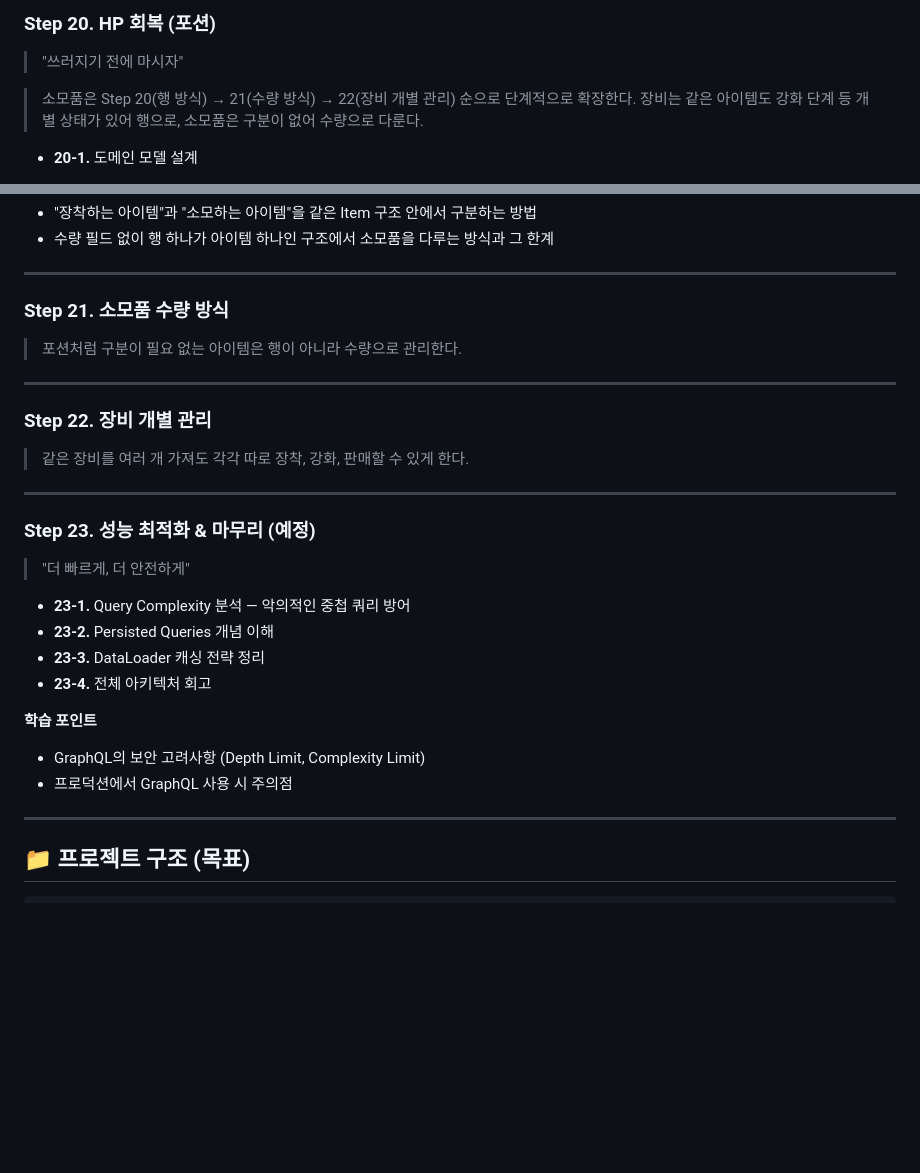
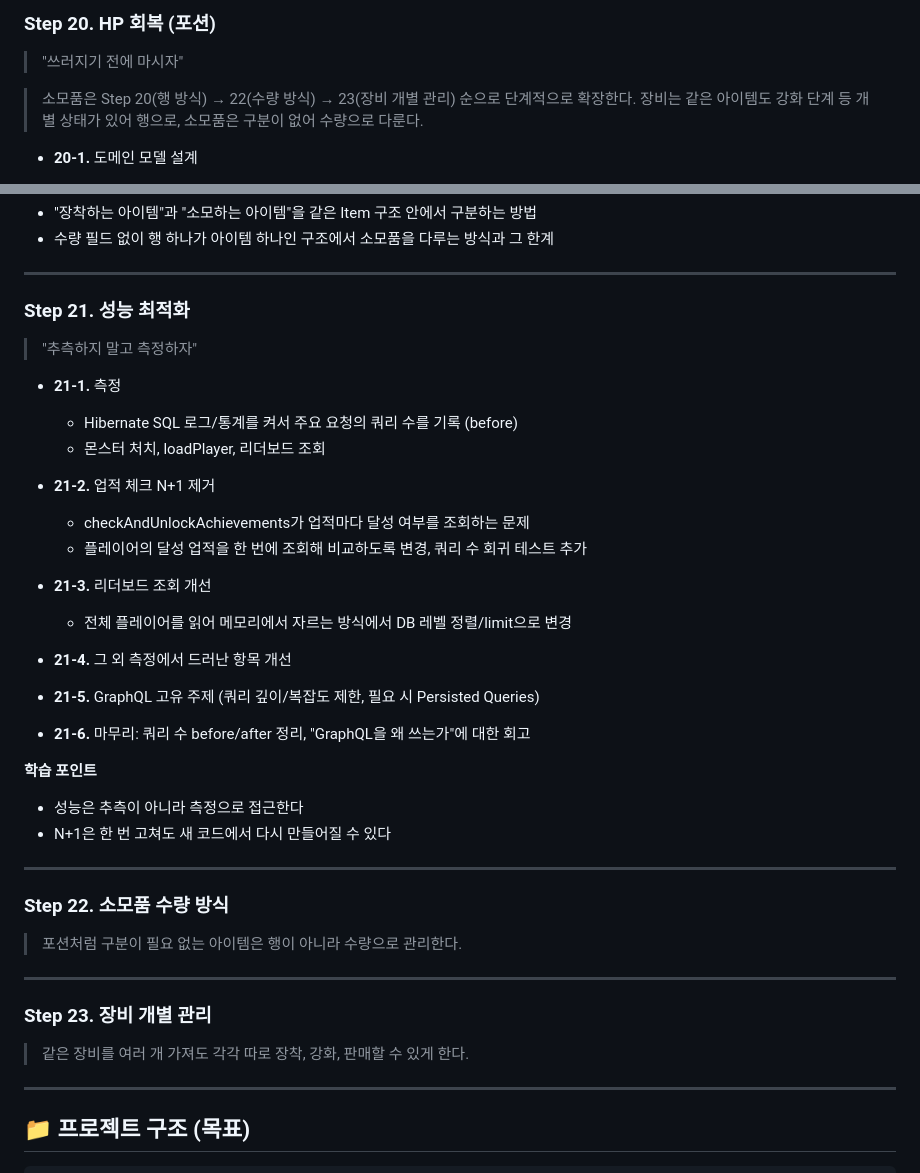
Before and after one commit to ingduk2/graphql-rpg-lab, a Markdown page: README.md, 2 parts joined by grey strips. Rendered like a GitHub page; blank space fills up the shorter version.

Commit message:
docs: README 로드맵 재정렬 — 성능 최적화를 Step 21로 앞당기고 소모품 수량/장비 개별 관리를 22/23으로 이동
- 성능 최적화 상세 계획 추가 (측정 → 업적 N+1 → 리더보드 → GraphQL 고유 주제 → 회고)
- Step 20 안내문의 후속 Step 번호 갱신

```diff
--- a/README.md
+++ b/README.md
@@ -531,7 +531,7 @@
 ### Step 20. HP 회복 (포션)
 > "쓰러지기 전에 마시자"
 
-> 소모품은 Step 20(행 방식) → 21(수량 방식) → 22(장비 개별 관리) 순으로 단계적으로 확장한다.
+> 소모품은 Step 20(행 방식) → 22(수량 방식) → 23(장비 개별 관리) 순으로 단계적으로 확장한다.
 > 장비는 같은 아이템도 강화 단계 등 개별 상태가 있어 행으로, 소모품은 구분이 없어 수량으로 다룬다.
 
 - **20-1.** 도메인 모델 설계
@@ -562,27 +562,39 @@
 
 ---
 
-### Step 21. 소모품 수량 방식
+### Step 21. 성능 최적화
+> "추측하지 말고 측정하자"
+
+- **21-1.** 측정
+  - Hibernate SQL 로그/통계를 켜서 주요 요청의 쿼리 수를 기록 (before)
+  - 몬스터 처치, loadPlayer, 리더보드 조회
+
+- **21-2.** 업적 체크 N+1 제거
+  - checkAndUnlockAchievements가 업적마다 달성 여부를 조회하는 문제
+  - 플레이어의 달성 업적을 한 번에 조회해 비교하도록 변경, 쿼리 수 회귀 테스트 추가
+
+- **21-3.** 리더보드 조회 개선
+  - 전체 플레이어를 읽어 메모리에서 자르는 방식에서 DB 레벨 정렬/limit으로 변경
+
+- **21-4.** 그 외 측정에서 드러난 항목 개선
+
+- **21-5.** GraphQL 고유 주제 (쿼리 깊이/복잡도 제한, 필요 시 Persisted Queries)
+
+- **21-6.** 마무리: 쿼리 수 before/after 정리, "GraphQL을 왜 쓰는가"에 대한 회고
+
+**학습 포인트**
+- 성능은 추측이 아니라 측정으로 접근한다
+- N+1은 한 번 고쳐도 새 코드에서 다시 만들어질 수 있다
+
+---
+
+### Step 22. 소모품 수량 방식
 > 포션처럼 구분이 필요 없는 아이템은 행이 아니라 수량으로 관리한다.
 
 ---
 
-### Step 22. 장비 개별 관리
+### Step 23. 장비 개별 관리
 > 같은 장비를 여러 개 가져도 각각 따로 장착, 강화, 판매할 수 있게 한다.
-
----
-
-### Step 23. 성능 최적화 & 마무리 (예정)
-> "더 빠르게, 더 안전하게"
-
-- **23-1.** Query Complexity 분석 — 악의적인 중첩 쿼리 방어
-- **23-2.** Persisted Queries 개념 이해
-- **23-3.** DataLoader 캐싱 전략 정리
-- **23-4.** 전체 아키텍처 회고
-
-**학습 포인트**
-- GraphQL의 보안 고려사항 (Depth Limit, Complexity Limit)
-- 프로덕션에서 GraphQL 사용 시 주의점
 
 ---
 
```
